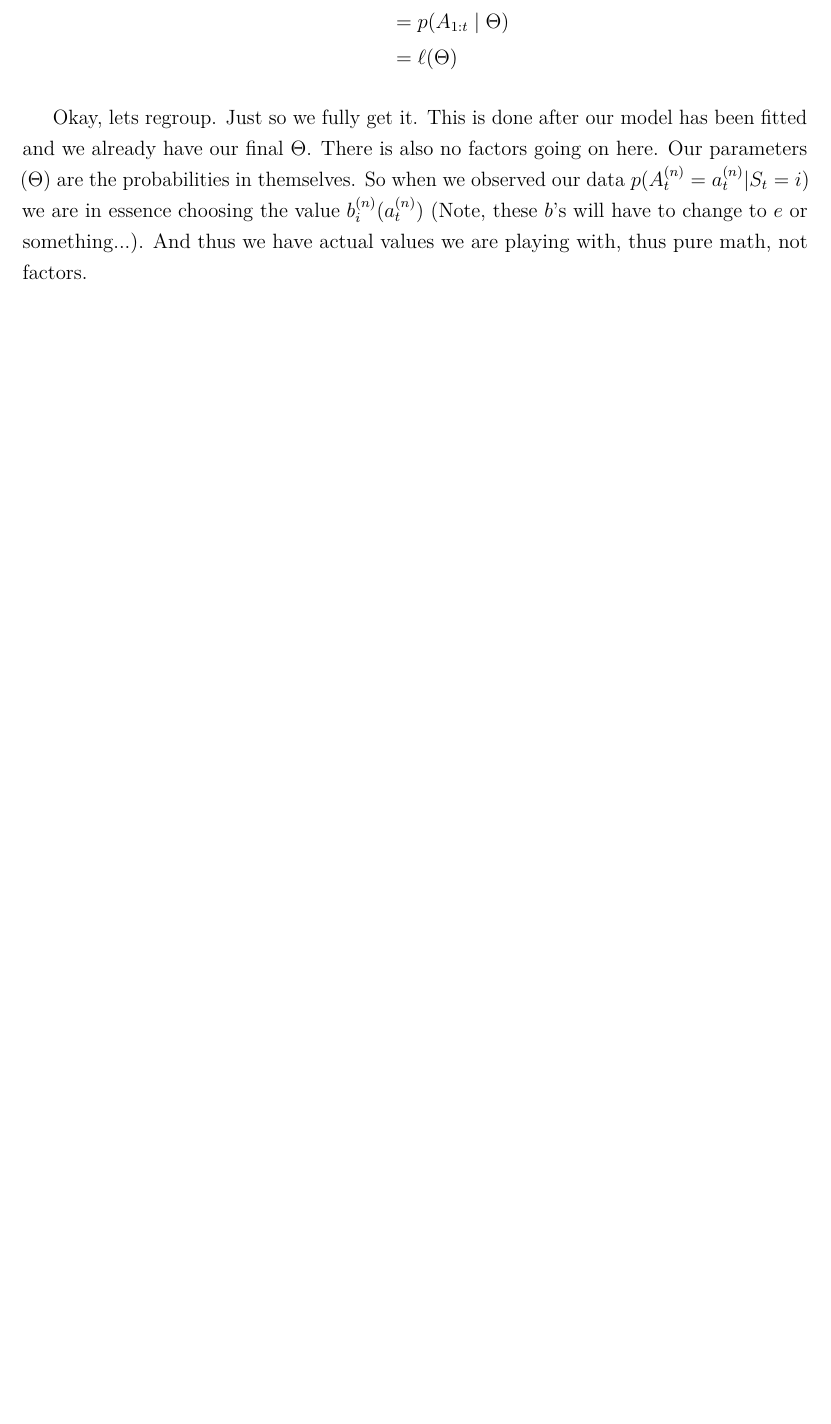
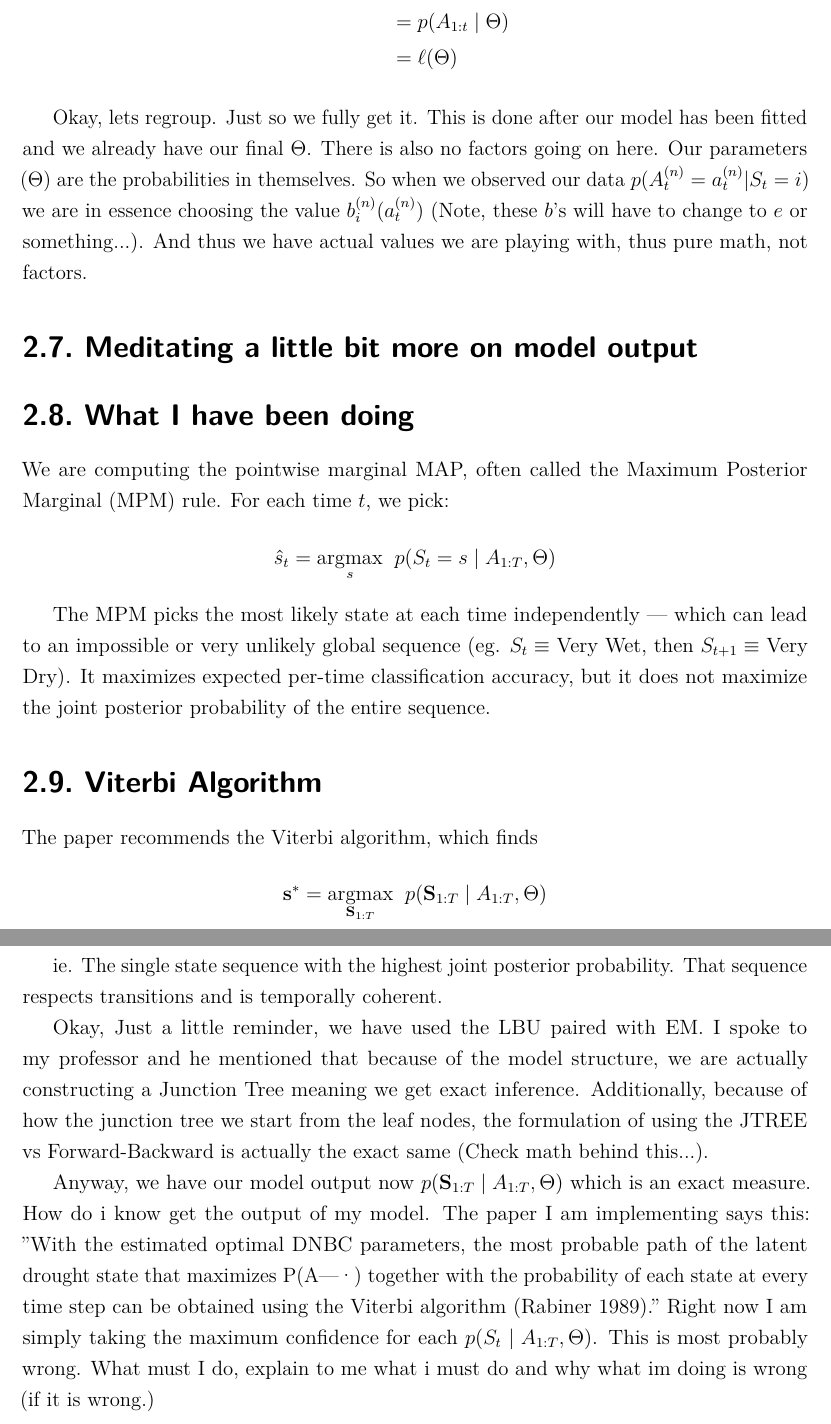
Before and after one commit to Coen-Potgieter/skripsie, a LaTeX thesis (stellenbosch_ee_report_template-master/stellenbosch_ee_report.tex, which reads stellenbosch_ee_report_template-master/body/body.tex): part of page 19 of 26 before the commit and two parts of pages 19 and 20 of 28 after it, the two joined at a grey line, cut so that both start at the same text, the shorter picture padded with empty space. Compiled offline with pdfLaTeX.

Commit message:
Added vertibi algo for model output :)

```diff
--- a/stellenbosch_ee_report_template-master/body/body.tex
+++ b/stellenbosch_ee_report_template-master/body/body.tex
@@ -284,6 +284,34 @@ Okay, lets regroup. Just so we fully get it. This is done after our model has be
 
 
 
+\section{Meditating a little bit more on model output}
+
+\section{What I have been doing}
+
+We are computing the pointwise marginal MAP, often called the Maximum Posterior Marginal (MPM) rule. For each time
+$t$, we pick:
+\[
+    \hat{s}_t = \underset{s}{\operatorname{argmax}} \;\; p(S_t = s \mid A_{1:T}, \Theta)
+\]
+
+The MPM picks the most likely state at each time independently — which can lead to an impossible or very unlikely global sequence (eg. $S_t \equiv$ Very Wet, then $S_{t+1} \equiv$ Very Dry). It maximizes expected per-time classification accuracy, but it does not maximize the joint posterior probability of the entire sequence.
+
+\section{Viterbi Algorithm}
+
+The paper recommends the Viterbi algorithm, which finds
+\[
+    \vec{s}^* = \underset{\vec{S}_{1:T}}{\operatorname{argmax}} \;\; p(\vec{S}_{1:T}\mid A_{1:T}, \Theta)
+
+\]
+
+ie. The single state sequence with the highest joint posterior probability. That sequence respects transitions and is temporally coherent.
+
+
+
+
+Okay, Just a little reminder, we have used the LBU paired with EM. I spoke to my professor and he mentioned that because of the model structure, we are actually constructing a Junction Tree meaning we get exact inference. Additionally, because of how the junction tree we start from the leaf nodes, the formulation of using the JTREE vs Forward-Backward is actually the exact same (Check math behind this...).
+
+Anyway, we have our model output now $p(\vec{S}_{1:T} \mid A_{1:T}, \Theta)$ which is an exact measure. How do i know get the output of my model. The paper I am implementing says this: "With the estimated optimal DNBC parameters, the most probable path of the latent drought state that maximizes P(A|·) together with the probability of each state at every time step can be obtained using the Viterbi algorithm (Rabiner 1989)." Right now I am simply taking the maximum confidence for each $p(S_t \mid A_{1:T}, \Theta)$. This is most probably wrong. What must I do, explain to me what i must do and why what im doing is wrong (if it is wrong.)
 
 
 
```
Also changed, not shown: stellenbosch_ee_report_template-master/stellenbosch_ee_report.pdf, stellenbosch_ee_report_template-master/body/body.tex (4 more changed lines), 2 other files.
